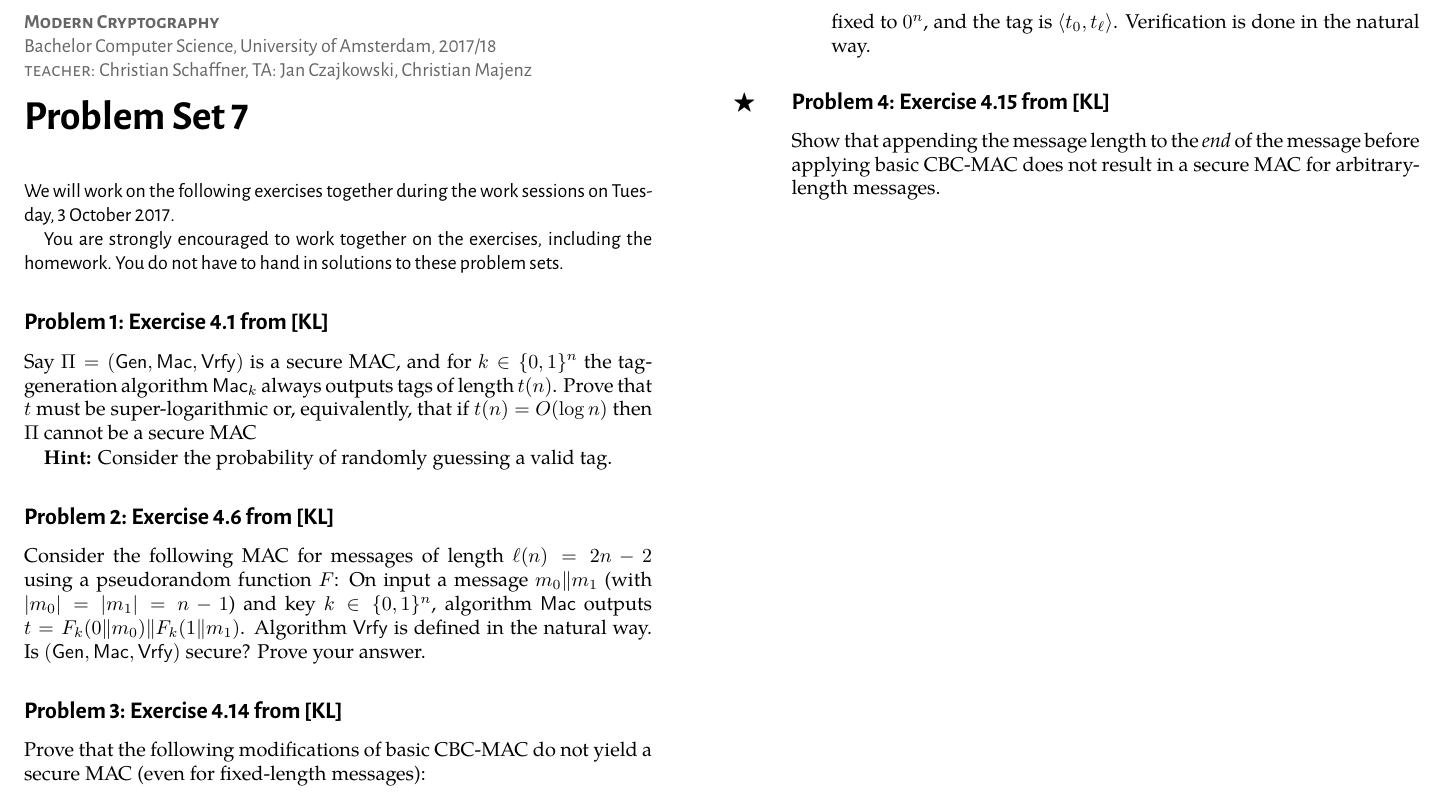
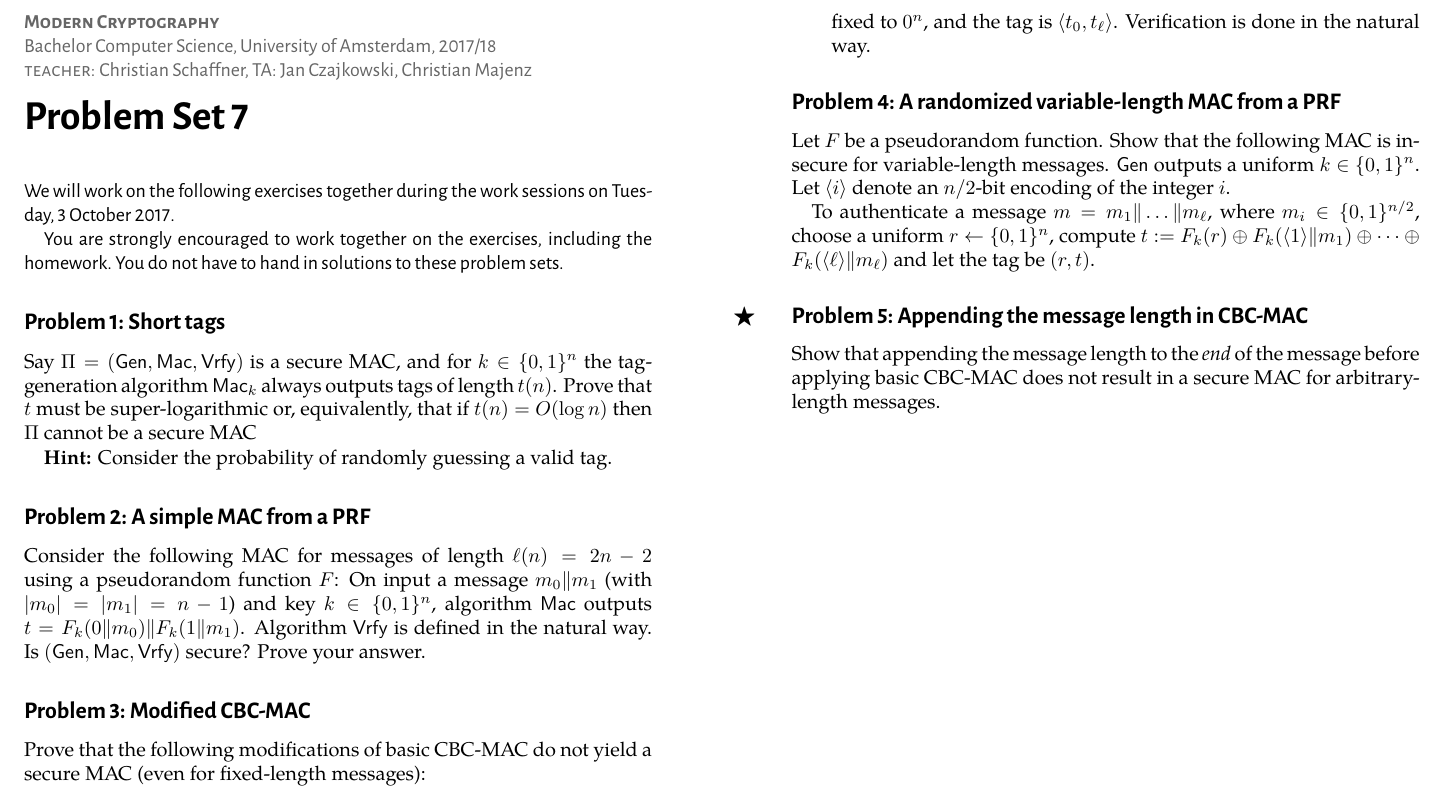
Before and after one commit to cschaffner/ModernCryptographyCourse, a LaTeX document (problems/07-problems.tex): part of the page, cut so that both start at the same text. The pictures show the PDF file problems/07-problems.pdf that the author committed with the source.

Commit message:
07-problems corrected

```diff
--- a/problems/07-problems.tex
+++ b/problems/07-problems.tex
@@ -28,17 +28,17 @@ We will work on the following exercises together during the work sessions on \wo
 
 You are strongly encouraged to work together on the exercises, including the homework. You do not have to hand in solutions to these problem sets.}
 
-\begin{exercise}[Exercise~4.1 from  $\text{[KL]}$ ]
+\begin{exercise}[Short tags]
 Say $\Pi=(\mathsf{Gen},\mathsf{Mac},\mathsf{Vrfy})$ is a secure MAC, and for $k\in\{0,1\}^n$ the tag-generation algorithm $\mathsf{Mac}_k$ always outputs tags of length $t(n)$. Prove that $t$ must be super-logarithmic or, equivalently, that if $t(n)=O(\log n)$ then $\Pi$ cannot be a secure MAC
 
 \textbf{Hint:} Consider the probability of randomly guessing a valid tag.
 \end{exercise}
 
-\begin{exercise}[Exercise~4.6 from $\text{[KL]}$ ]
+\begin{exercise}[A simple MAC from a PRF ]
 Consider the following MAC for messages of length $\ell(n)=2n-2$ using a pseudorandom function $F$: On input a message $m_0\Vert m_1$ (with $|m_0|=|m_1|=n-1$) and key $k\in\{0,1\}^n$, algorithm $\mathsf{Mac}$ outputs $t=F_k(0\Vert m_0)\Vert F_k(1\Vert m_1)$. Algorithm $\mathsf{Vrfy}$ is defined in the natural way. Is $(\mathsf{Gen},\mathsf{Mac},\mathsf{Vrfy})$ secure? Prove your answer.
 \end{exercise}
 
-\begin{exercise}[Exercise~4.14 from $\text{[KL]}$ ]
+\begin{exercise}[Modified CBC-MAC ]
   Prove that the following modifications of basic CBC-MAC do not yield a
 secure MAC (even for fixed-length messages):
 \begin{enumerate}
@@ -50,5 +51,11 @@ secure MAC (even for fixed-length messages):
 
-\begin{bonusexercise}[Exercise~4.15 from $\text{[KL]}$ ]
+Let $F$ be a pseudorandom function. Show that the following MAC is insecure for variable-length messages. $\mathsf{Gen}$ outputs a uniform $k\in\{0,1\}^n$. Let $\langle i\rangle$ denote an $n/2$-bit encoding of the integer $i$.
+
+To authenticate a message $m=m_1\|\dots\| m_{\ell}$, where $m_i\in\{0,1\}^{n/2}$, choose a uniform $r\gets\{0,1\}^n$, compute $t:=F_k(r)\oplus F_k(\langle 1\rangle\Vert m_1)\oplus\cdots\oplus F_k(\langle \ell\rangle\Vert m_{\ell})$ and let the tag be $( r,t)$.
+
+\end{exercise}
+
+\begin{bonusexercise}[Appending the message length in CBC-MAC ]
 Show that appending the message length to the \emph{end} of the message before applying basic CBC-MAC does not result in a secure MAC for arbitrary-length messages.
 \end{bonusexercise}
 
```
Also changed, not shown: problems/07-problems.pdf, problems/07-problems.tex (1 more changed lines).
